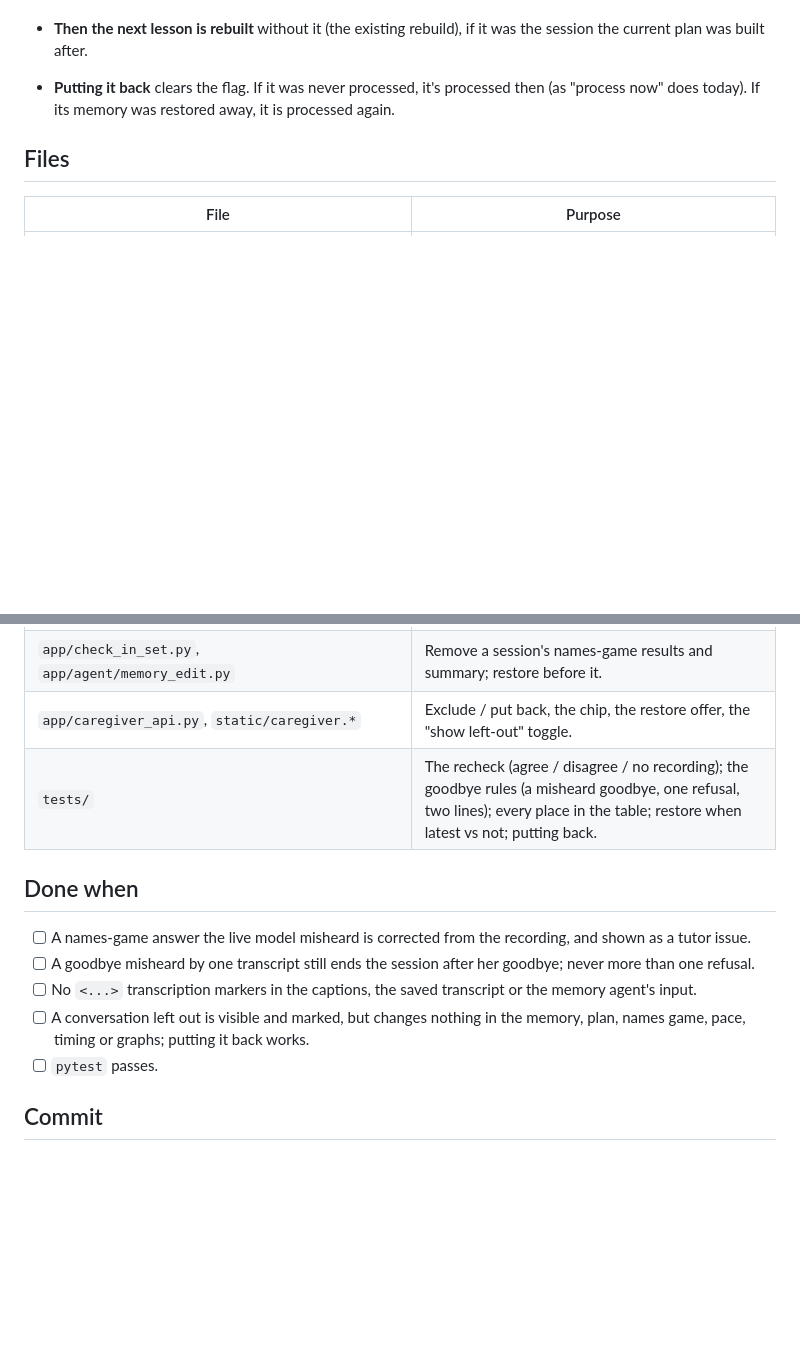
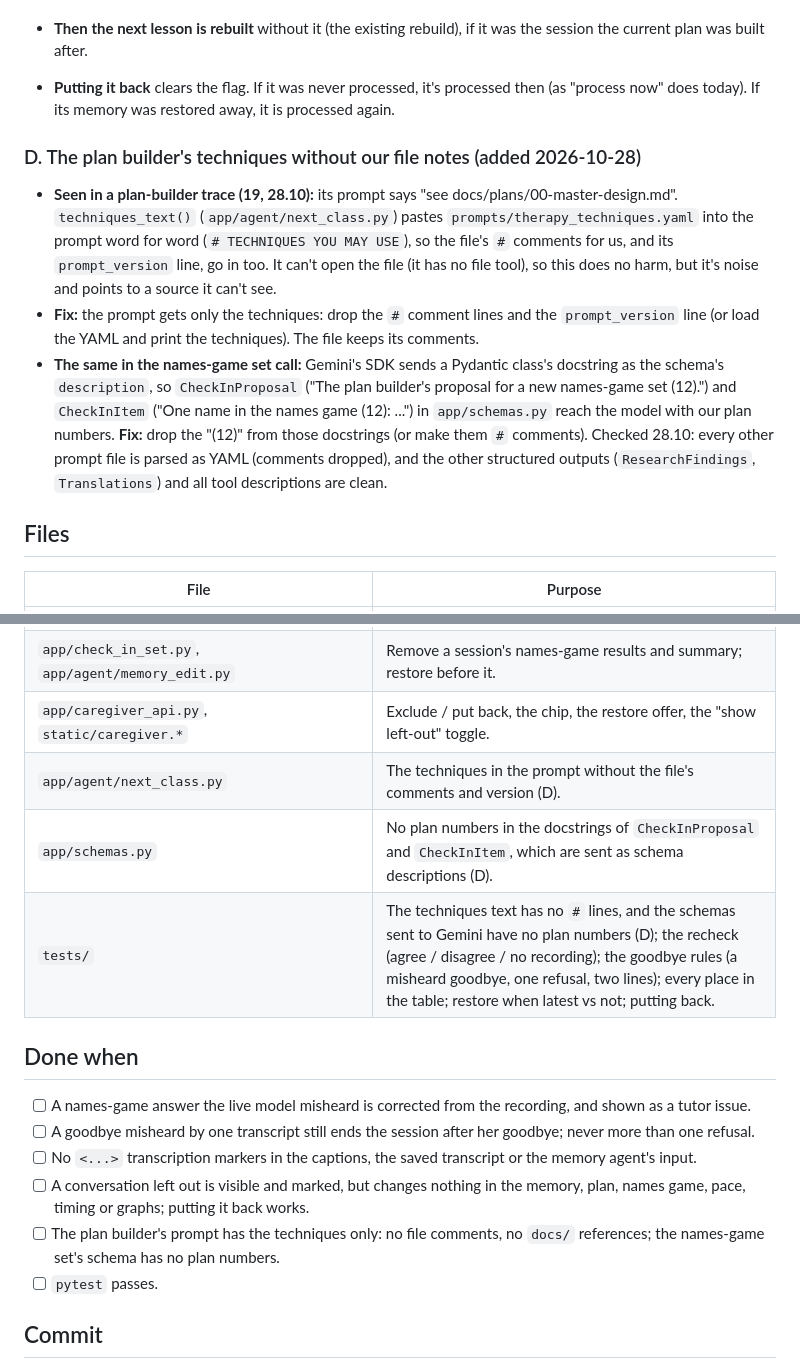
Before and after one commit to TomerShimshi/hebrew-speech-rehab-tutor, a Markdown page: docs/plans/20-names-goodbyes-and-excluded-sessions.md, 2 parts joined by grey strips. Rendered like a GitHub page; blank space fills up the shorter version.

Commit message:
Plan 20: no repo notes in the plan builder's prompt (the techniques file's comments, plan numbers in schema docstrings)
Co-Authored-By: Claude Opus 5.5 <noreply@anthropic.com>

```diff
--- a/docs/plans/20-names-goodbyes-and-excluded-sessions.md
+++ b/docs/plans/20-names-goodbyes-and-excluded-sessions.md
@@ -64,6 +64,11 @@ Part of the [master design](00-master-design.md). After [19](19-observability.md
 - **Then the next lesson is rebuilt** without it (the existing rebuild), if it was the session the current plan was built after.
 - **Putting it back** clears the flag. If it was never processed, it's processed then (as "process now" does today). If its memory was restored away, it is processed again.
 
+### D. The plan builder's techniques without our file notes (added 2026-10-28)
+- **Seen in a plan-builder trace (19, 28.10):** its prompt says "see docs/plans/00-master-design.md". `techniques_text()` (`app/agent/next_class.py`) pastes `prompts/therapy_techniques.yaml` into the prompt word for word (`# TECHNIQUES YOU MAY USE`), so the file's `#` comments for us, and its `prompt_version` line, go in too. It can't open the file (it has no file tool), so this does no harm, but it's noise and points to a source it can't see.
+- **Fix:** the prompt gets only the techniques: drop the `#` comment lines and the `prompt_version` line (or load the YAML and print the techniques). The file keeps its comments.
+- **The same in the names-game set call:** Gemini's SDK sends a Pydantic class's docstring as the schema's `description`, so `CheckInProposal` ("The plan builder's proposal for a new names-game set (12).") and `CheckInItem` ("One name in the names game (12): ...") in `app/schemas.py` reach the model with our plan numbers. **Fix:** drop the "(12)" from those docstrings (or make them `#` comments). Checked 28.10: every other prompt file is parsed as YAML (comments dropped), and the other structured outputs (`ResearchFindings`, `Translations`) and all tool descriptions are clean.
+
 ## Files
 | File | Purpose |
 |---|---|
@@ -76,13 +81,16 @@ Part of the [master design](00-master-design.md). After [19](19-observability.md
 | `app/agent/memory_update.py`, `app/agent/next_class.py`, `app/session_prompt.py`, `app/voice_tuning.py`, `app/caregiver_api.py` | Skip left-out sessions (the table above). |
 | `app/check_in_set.py`, `app/agent/memory_edit.py` | Remove a session's names-game results and summary; restore before it. |
 | `app/caregiver_api.py`, `static/caregiver.*` | Exclude / put back, the chip, the restore offer, the "show left-out" toggle. |
-| `tests/` | The recheck (agree / disagree / no recording); the goodbye rules (a misheard goodbye, one refusal, two lines); every place in the table; restore when latest vs not; putting back. |
+| `app/agent/next_class.py` | The techniques in the prompt without the file's comments and version (D). |
+| `app/schemas.py` | No plan numbers in the docstrings of `CheckInProposal` and `CheckInItem`, which are sent as schema descriptions (D). |
+| `tests/` | The techniques text has no `#` lines, and the schemas sent to Gemini have no plan numbers (D); the recheck (agree / disagree / no recording); the goodbye rules (a misheard goodbye, one refusal, two lines); every place in the table; restore when latest vs not; putting back. |
 
 ## Done when
 - [ ] A names-game answer the live model misheard is corrected from the recording, and shown as a tutor issue.
 - [ ] A goodbye misheard by one transcript still ends the session after her goodbye; never more than one refusal.
 - [ ] No `<...>` transcription markers in the captions, the saved transcript or the memory agent's input.
 - [ ] A conversation left out is visible and marked, but changes nothing in the memory, plan, names game, pace, timing or graphs; putting it back works.
+- [ ] The plan builder's prompt has the techniques only: no file comments, no `docs/` references; the names-game set's schema has no plan numbers.
 - [ ] `pytest` passes.
 
 ## Commit
```
